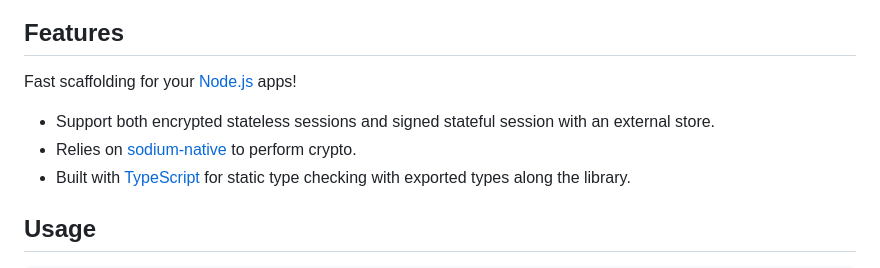
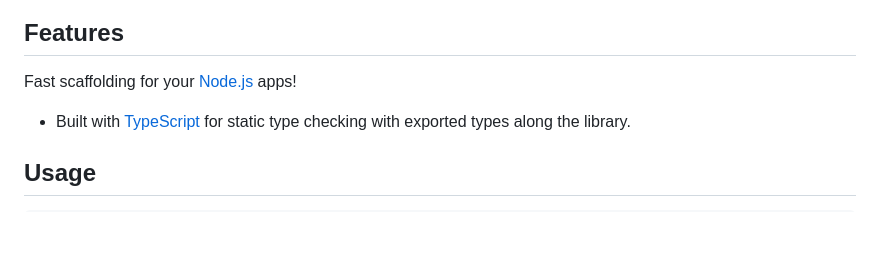
Before and after one commit to mgcrea/create-app, a Markdown page: README.md, the part around the change. Drawn GitHub-style; blank space fills up the shorter version.

Commit message:
feat(update): minor changes

```diff
--- a/README.md
+++ b/README.md
@@ -28,8 +28,6 @@
 
 Fast scaffolding for your [Node.js](https://github.com/mgcrea/fastify-session) apps!
 
-- Support both encrypted stateless sessions and signed stateful session with an external store.
-- Relies on [sodium-native](https://github.com/sodium-friends/sodium-native) to perform crypto.
 - Built with [TypeScript](https://www.typescriptlang.org/) for static type checking with exported types along the
   library.
 
```
